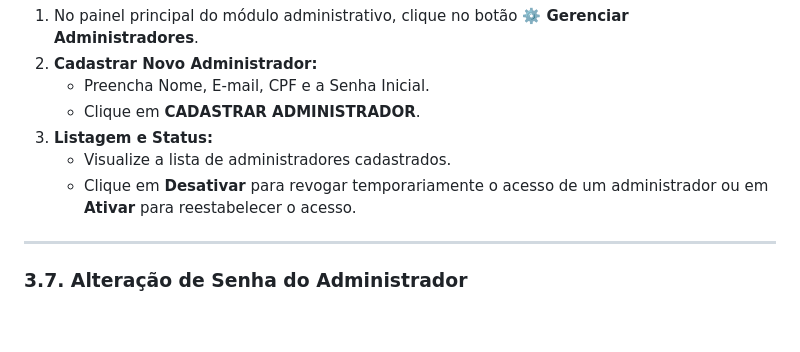
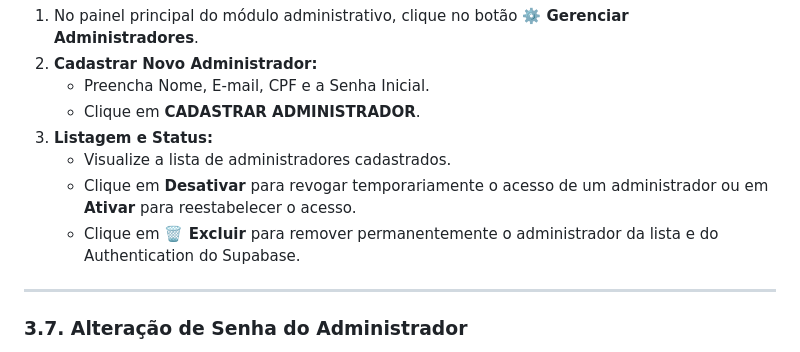
Before and after one commit to gbernardojr/ressurreicao, a Markdown page: docs/MANUAL_DO_USUARIO.md, the part around the change. Rendered like a GitHub page; blank space fills up the shorter version.

Commit message:
docs: atualizar manual com a opcao de exclusao de administrador

```diff
--- a/docs/MANUAL_DO_USUARIO.md
+++ b/docs/MANUAL_DO_USUARIO.md
@@ -177,6 +177,7 @@ Administradores têm permissão para gerenciar a equipe de acesso ao sistema:
 3. **Listagem e Status:**
    - Visualize a lista de administradores cadastrados.
    - Clique em **Desativar** para revogar temporariamente o acesso de um administrador ou em **Ativar** para reestabelecer o acesso.
+   - Clique em **🗑️ Excluir** para remover permanentemente o administrador da lista e do Authentication do Supabase.
 
 ---
 
```
